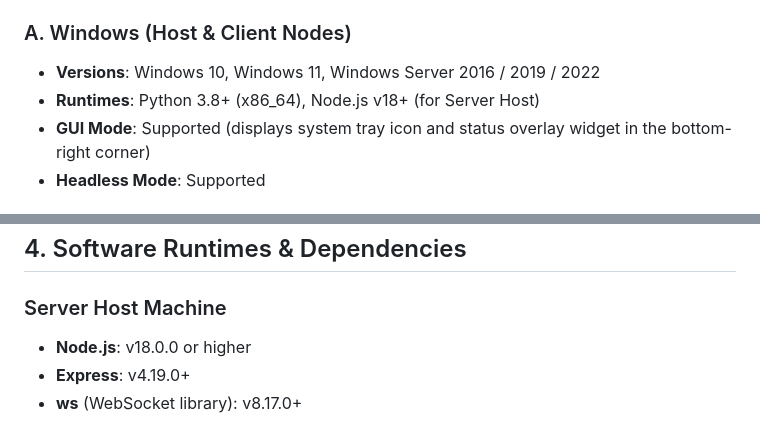
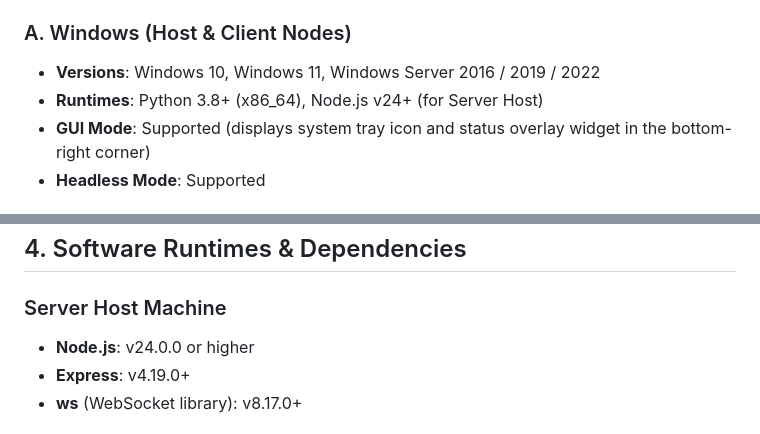
Before and after one commit to y3tiCrypto/ffmpeg-loadbalancer, a Markdown page: docs/supported_devices.md, 2 parts joined by grey strips. Drawn GitHub-style.

```diff
--- a/docs/supported_devices.md
+++ b/docs/supported_devices.md
@@ -8,7 +8,7 @@ This document lists the operating systems, hardware platforms, media servers, an
 
 ### A. Windows (Host & Client Nodes)
 *   **Versions**: Windows 10, Windows 11, Windows Server 2016 / 2019 / 2022
-*   **Runtimes**: Python 3.8+ (x86_64), Node.js v18+ (for Server Host)
+*   **Runtimes**: Python 3.8+ (x86_64), Node.js v24+ (for Server Host)
 *   **GUI Mode**: Supported (displays system tray icon and status overlay widget in the bottom-right corner)
 *   **Headless Mode**: Supported
 
@@ -65,7 +65,7 @@ This document lists the operating systems, hardware platforms, media servers, an
 ## 4. Software Runtimes & Dependencies
 
 ### Server Host Machine
-*   **Node.js**: v18.0.0 or higher
+*   **Node.js**: v24.0.0 or higher
 *   **Express**: v4.19.0+
 *   **ws** (WebSocket library): v8.17.0+
 
```
Also changed, not shown: docs/setup.md (+1 -1 lines).
